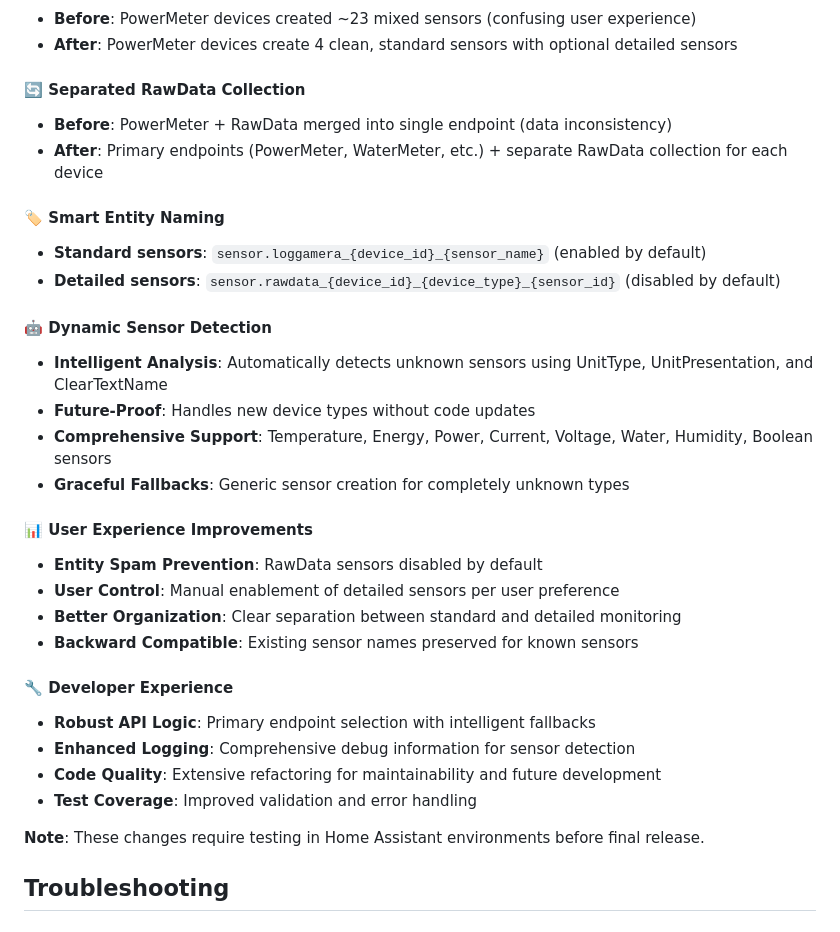
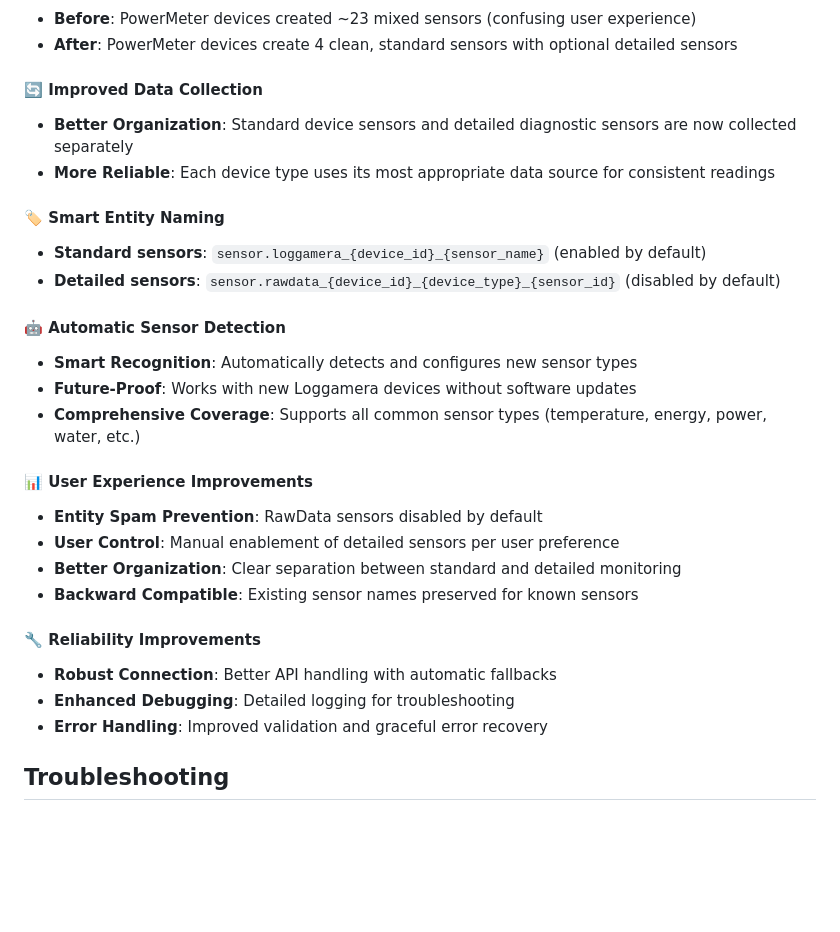
Before and after one commit to delize/ha-loggamera-integration, a Markdown page: README.md, the part around the change. Drawn GitHub-style; blank space fills up the shorter version.

Commit message:
Refine README.md for end-user focus
- Remove overly technical implementation details
- Simplify dynamic sensor detection to user-relevant benefits
- Focus on reliability and user experience improvements
- Make language more accessible to end users vs developers

```diff
--- a/README.md
+++ b/README.md
@@ -144,19 +144,18 @@ All sensors are automatically discovered and configured based on your device cap
 - **Before**: PowerMeter devices created ~23 mixed sensors (confusing user experience)
 - **After**: PowerMeter devices create 4 clean, standard sensors with optional detailed sensors
 
-#### 🔄 **Separated RawData Collection**
-- **Before**: PowerMeter + RawData merged into single endpoint (data inconsistency)
-- **After**: Primary endpoints (PowerMeter, WaterMeter, etc.) + separate RawData collection for each device
+#### 🔄 **Improved Data Collection**
+- **Better Organization**: Standard device sensors and detailed diagnostic sensors are now collected separately
+- **More Reliable**: Each device type uses its most appropriate data source for consistent readings
 
 #### 🏷️ **Smart Entity Naming**
 - **Standard sensors**: `sensor.loggamera_{device_id}_{sensor_name}` (enabled by default)
 - **Detailed sensors**: `sensor.rawdata_{device_id}_{device_type}_{sensor_id}` (disabled by default)
 
-#### 🤖 **Dynamic Sensor Detection**
-- **Intelligent Analysis**: Automatically detects unknown sensors using UnitType, UnitPresentation, and ClearTextName
-- **Future-Proof**: Handles new device types without code updates
-- **Comprehensive Support**: Temperature, Energy, Power, Current, Voltage, Water, Humidity, Boolean sensors
-- **Graceful Fallbacks**: Generic sensor creation for completely unknown types
+#### 🤖 **Automatic Sensor Detection**
+- **Smart Recognition**: Automatically detects and configures new sensor types
+- **Future-Proof**: Works with new Loggamera devices without software updates
+- **Comprehensive Coverage**: Supports all common sensor types (temperature, energy, power, water, etc.)
 
 #### 📊 **User Experience Improvements**
 - **Entity Spam Prevention**: RawData sensors disabled by default
@@ -164,13 +163,10 @@ All sensors are automatically discovered and configured based on your device cap
 - **Better Organization**: Clear separation between standard and detailed monitoring
 - **Backward Compatible**: Existing sensor names preserved for known sensors
 
-#### 🔧 **Developer Experience**
-- **Robust API Logic**: Primary endpoint selection with intelligent fallbacks
-- **Enhanced Logging**: Comprehensive debug information for sensor detection
-- **Code Quality**: Extensive refactoring for maintainability and future development
-- **Test Coverage**: Improved validation and error handling
-
-**Note**: These changes require testing in Home Assistant environments before final release.
+#### 🔧 **Reliability Improvements**
+- **Robust Connection**: Better API handling with automatic fallbacks
+- **Enhanced Debugging**: Detailed logging for troubleshooting
+- **Error Handling**: Improved validation and graceful error recovery
 
 
 ## Troubleshooting
```
